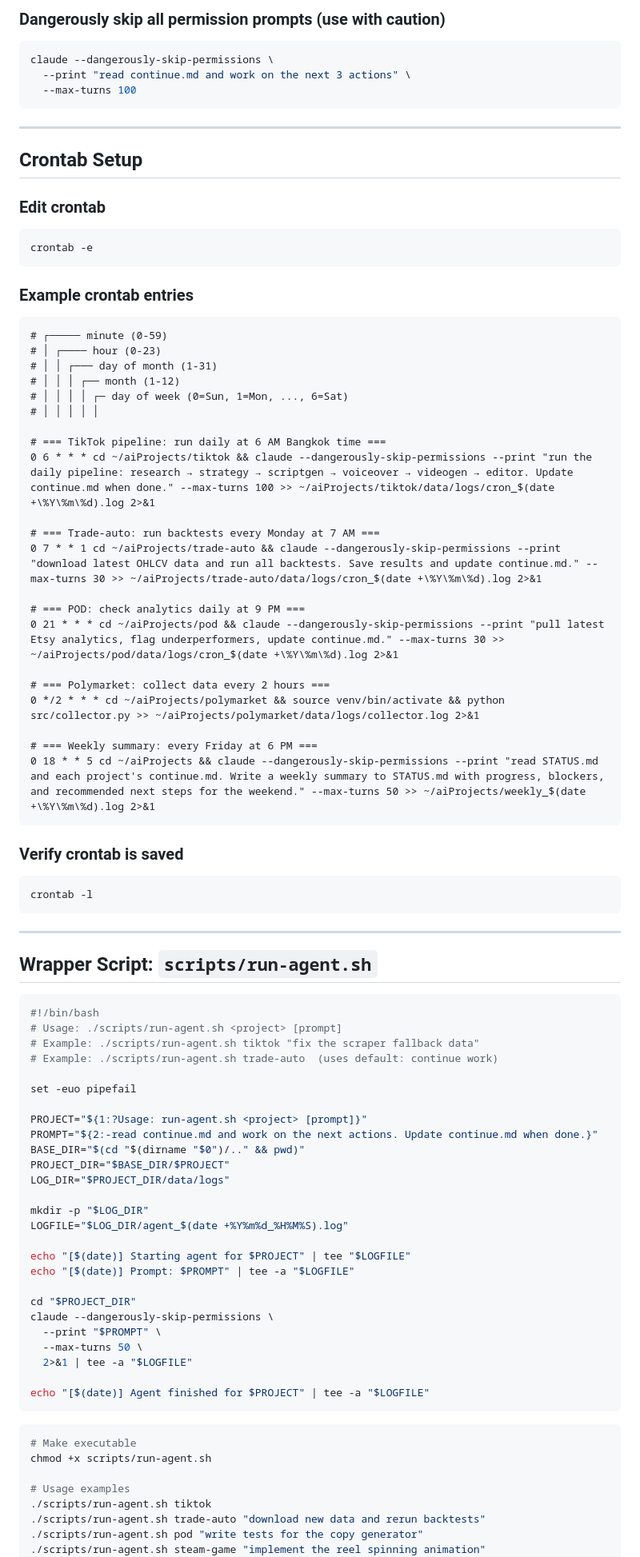
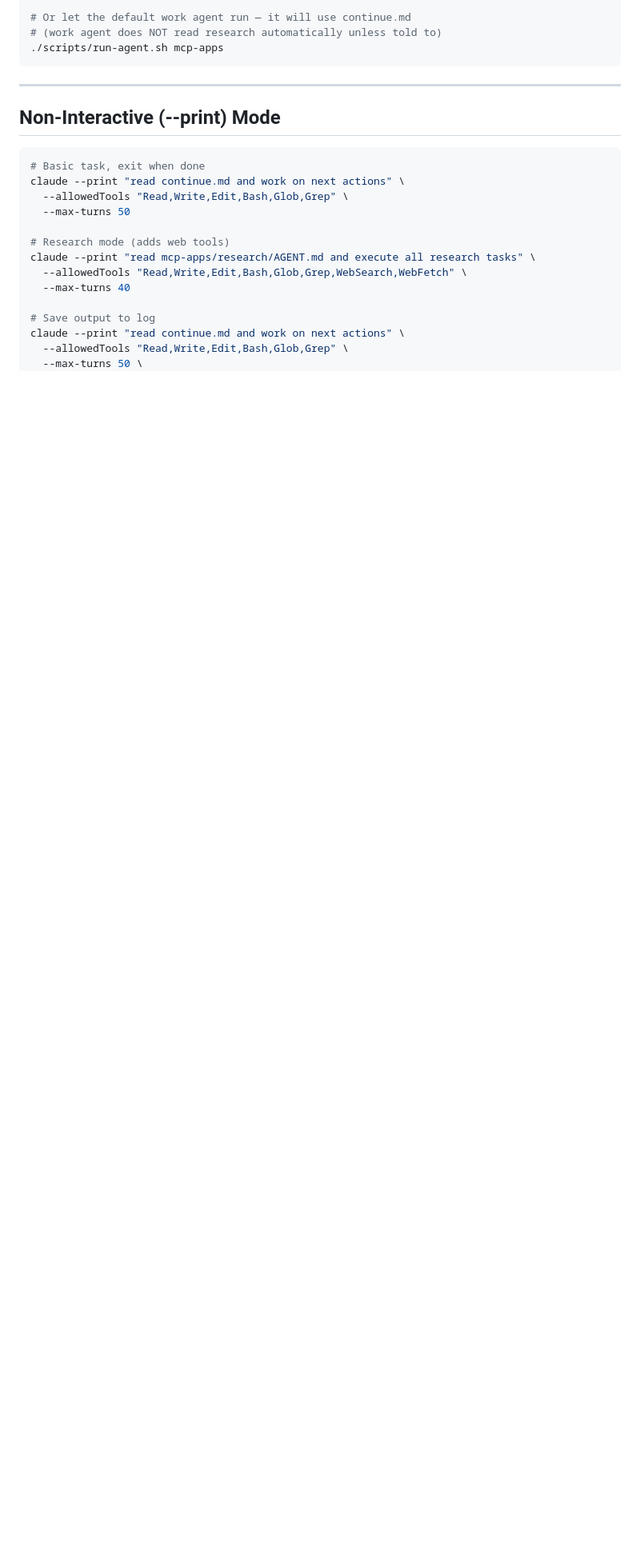
Before and after one commit to biggling/aiProjects, a Markdown page: example.md, the part around one of its changes. Shown at 80% size. Drawn GitHub-style; blank space fills up the shorter version.

````diff
--- a/example.md
+++ b/example.md
@@ -61,92 +229,25 @@ claude --print "read continue.md and work on next actions" \
 
-### Dangerously skip all permission prompts (use with caution)
-```bash
-claude --dangerously-skip-permissions \
-  --print "read continue.md and work on the next 3 actions" \
-  --max-turns 100
+# Or let the default work agent run — it will use continue.md
+# (work agent does NOT read research automatically unless told to)
+./scripts/run-agent.sh mcp-apps
 ```
 
 ---
 
-## Crontab Setup
-
-### Edit crontab
-```bash
-crontab -e
-```
-
-### Example crontab entries
-
-```crontab
-# ┌───── minute (0-59)
-# │ ┌──── hour (0-23)
-# │ │ ┌─── day of month (1-31)
-# │ │ │ ┌── month (1-12)
-# │ │ │ │ ┌─ day of week (0=Sun, 1=Mon, ..., 6=Sat)
-# │ │ │ │ │
-
-# === TikTok pipeline: run daily at 6 AM Bangkok time ===
-0 6 * * * cd ~/aiProjects/tiktok && claude --dangerously-skip-permissions --print "run the daily pipeline: research → strategy → scriptgen → voiceover → videogen → editor. Update continue.md when done." --max-turns 100 >> ~/aiProjects/tiktok/data/logs/cron_$(date +\%Y\%m\%d).log 2>&1
-
-# === Trade-auto: run backtests every Monday at 7 AM ===
-0 7 * * 1 cd ~/aiProjects/trade-auto && claude --dangerously-skip-permissions --print "download latest OHLCV data and run all backtests. Save results and update continue.md." --max-turns 30 >> ~/aiProjects/trade-auto/data/logs/cron_$(date +\%Y\%m\%d).log 2>&1
-
-# === POD: check analytics daily at 9 PM ===
-0 21 * * * cd ~/aiProjects/pod && claude --dangerously-skip-permissions --print "pull latest Etsy analytics, flag underperformers, update continue.md." --max-turns 30 >> ~/aiProjects/pod/data/logs/cron_$(date +\%Y\%m\%d).log 2>&1
-
-# === Polymarket: collect data every 2 hours ===
-0 */2 * * * cd ~/aiProjects/polymarket && source venv/bin/activate && python src/collector.py >> ~/aiProjects/polymarket/data/logs/collector.log 2>&1
-
-# === Weekly summary: every Friday at 6 PM ===
-0 18 * * 5 cd ~/aiProjects && claude --dangerously-skip-permissions --print "read STATUS.md and each project's continue.md. Write a weekly summary to STATUS.md with progress, blockers, and recommended next steps for the weekend." --max-turns 50 >> ~/aiProjects/weekly_$(date +\%Y\%m\%d).log 2>&1
-```
-
-### Verify crontab is saved
-```bash
-crontab -l
-```
-
----
-
-## Wrapper Script: `scripts/run-agent.sh`
+## Non-Interactive (--print) Mode
 
 ```bash
-#!/bin/bash
-# Usage: ./scripts/run-agent.sh <project> [prompt]
-# Example: ./scripts/run-agent.sh tiktok "fix the scraper fallback data"
-# Example: ./scripts/run-agent.sh trade-auto  (uses default: continue work)
+# Basic task, exit when done
+claude --print "read continue.md and work on next actions" \
+  --allowedTools "Read,Write,Edit,Bash,Glob,Grep" \
+  --max-turns 50
 
-set -euo pipefail
+# Research mode (adds web tools)
+claude --print "read mcp-apps/research/AGENT.md and execute all research tasks" \
+  --allowedTools "Read,Write,Edit,Bash,Glob,Grep,WebSearch,WebFetch" \
+  --max-turns 40
 
-PROJECT="${1:?Usage: run-agent.sh <project> [prompt]}"
-PROMPT="${2:-read continue.md and work on the next actions. Update continue.md when done.}"
-BASE_DIR="$(cd "$(dirname "$0")/.." && pwd)"
-PROJECT_DIR="$BASE_DIR/$PROJECT"
-LOG_DIR="$PROJECT_DIR/data/logs"
-
-mkdir -p "$LOG_DIR"
-LOGFILE="$LOG_DIR/agent_$(date +%Y%m%d_%H%M%S).log"
-
-echo "[$(date)] Starting agent for $PROJECT" | tee "$LOGFILE"
-echo "[$(date)] Prompt: $PROMPT" | tee -a "$LOGFILE"
-
-cd "$PROJECT_DIR"
-claude --dangerously-skip-permissions \
-  --print "$PROMPT" \
+# Save output to log
+claude --print "read continue.md and work on next actions" \
+  --allowedTools "Read,Write,Edit,Bash,Glob,Grep" \
   --max-turns 50 \
-  2>&1 | tee -a "$LOGFILE"
-
-echo "[$(date)] Agent finished for $PROJECT" | tee -a "$LOGFILE"
-```
-
-```bash
-# Make executable
-chmod +x scripts/run-agent.sh
-
-# Usage examples
-./scripts/run-agent.sh tiktok
-./scripts/run-agent.sh trade-auto "download new data and rerun backtests"
-./scripts/run-agent.sh pod "write tests for the copy generator"
-./scripts/run-agent.sh steam-game "implement the reel spinning animation"
-```
-
````
Also changed, not shown: other parts of example.md (+228 -93 lines).
